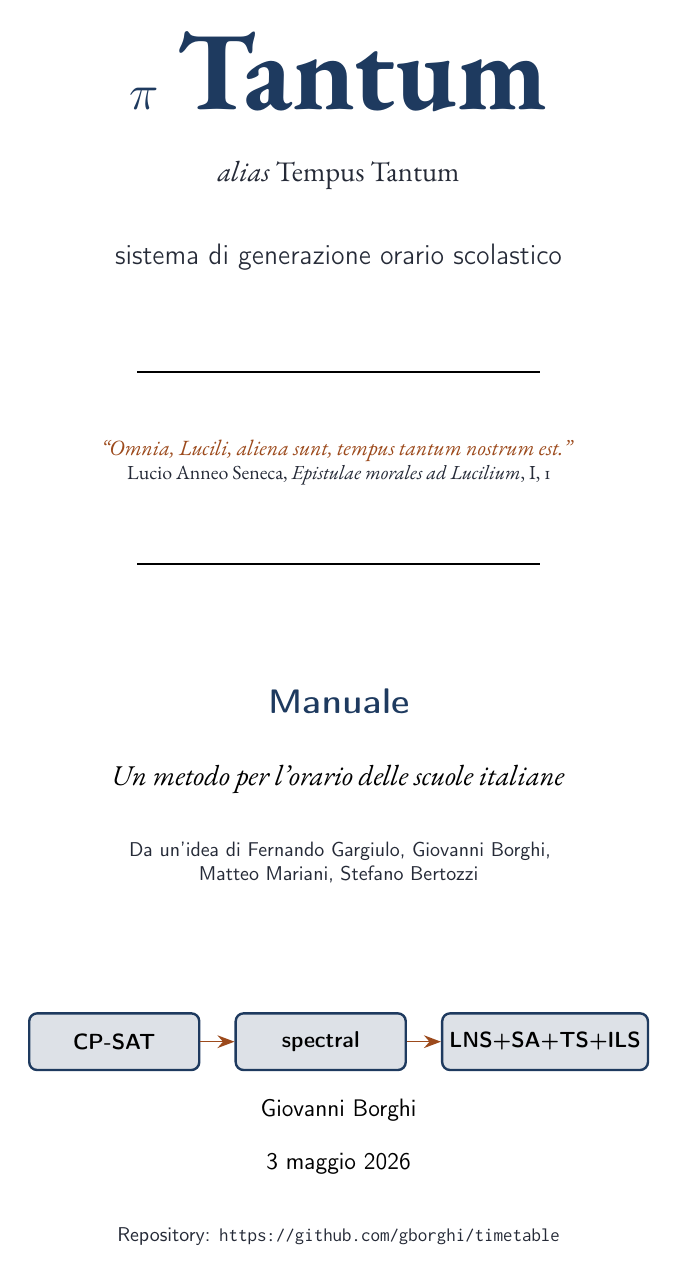
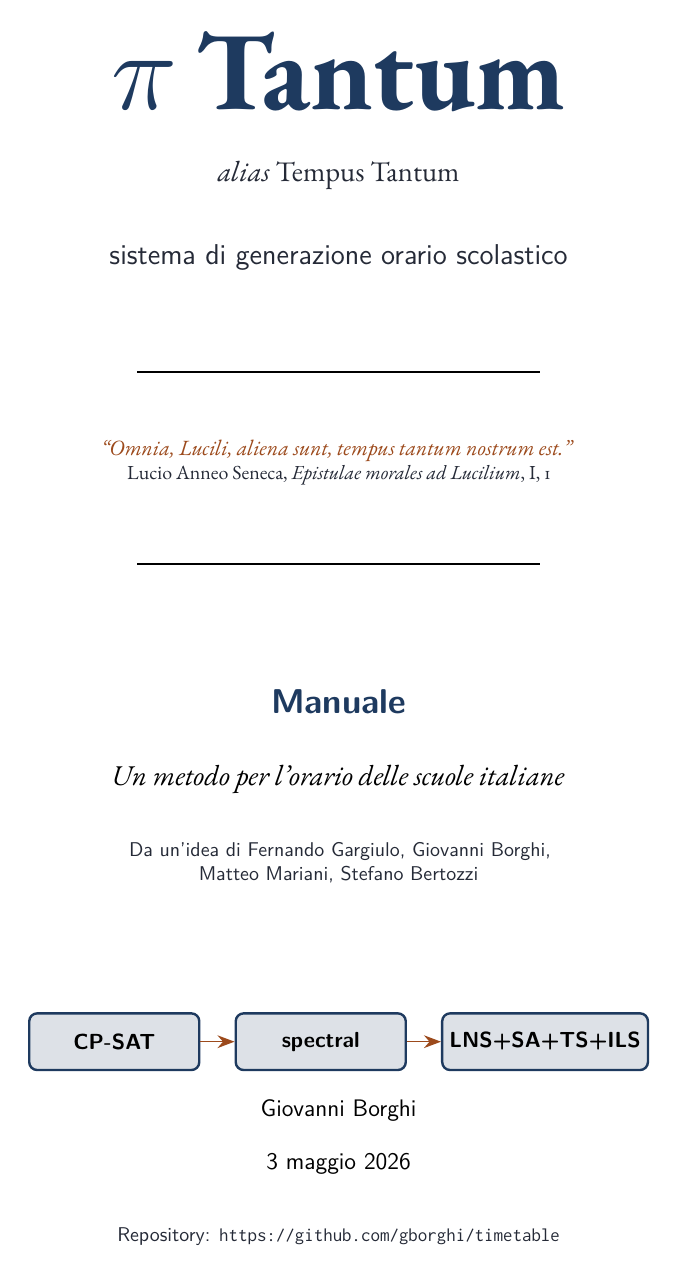
Before and after one commit to gborghi/timetable, a LaTeX book (docs/manual.tex, which reads docs/manual/preamble.tex): page 1 of 122 before the commit and page 1 of 121 after it. Compiled offline with pdfLaTeX.

Commit message:
fix(manual): cover figure compiles cleanly through standard pipeline
The cover title rendered "$\pi$Tantum" at 56pt with bfseries, but
the math fonts CMM/CMSY/CMR don't define glyphs at that size, so
LaTeX printed font warnings and fell back to substitute glyphs. The
cover actually displayed but with subtle ugliness on the pi.

Add `\usepackage{lmodern}` to the preamble (loaded BEFORE the text
fonts ebgaramond/lato/inconsolata, so those still win for body
text). lmodern provides scalable math fonts at any size, eliminating
the cmm/cmsy/cmr font shape warnings on the cover (sizes 56, 39.2
and 28pt). Body text remains EB Garamond, headings remain Lato,
code remains Inconsolata.

Build now produces 0 font warnings on the cover. Page count 121.

```diff
--- a/docs/manual/preamble.tex
+++ b/docs/manual/preamble.tex
@@ -30,6 +30,9 @@
 \usepackage[T1]{fontenc}
 \usepackage[utf8]{inputenc}
 \usepackage[italian]{babel}
+\usepackage{lmodern}            % scalable Latin Modern fallback
+                                 % (needed so math glyphs like $\pi$
+                                 %  on the cover work at any size)
 \usepackage{ebgaramond}
 \usepackage[scaled=0.92]{lato}
 \usepackage[scaled=0.95]{inconsolata}
```
Also changed, not shown: docs/manual.pdf.
